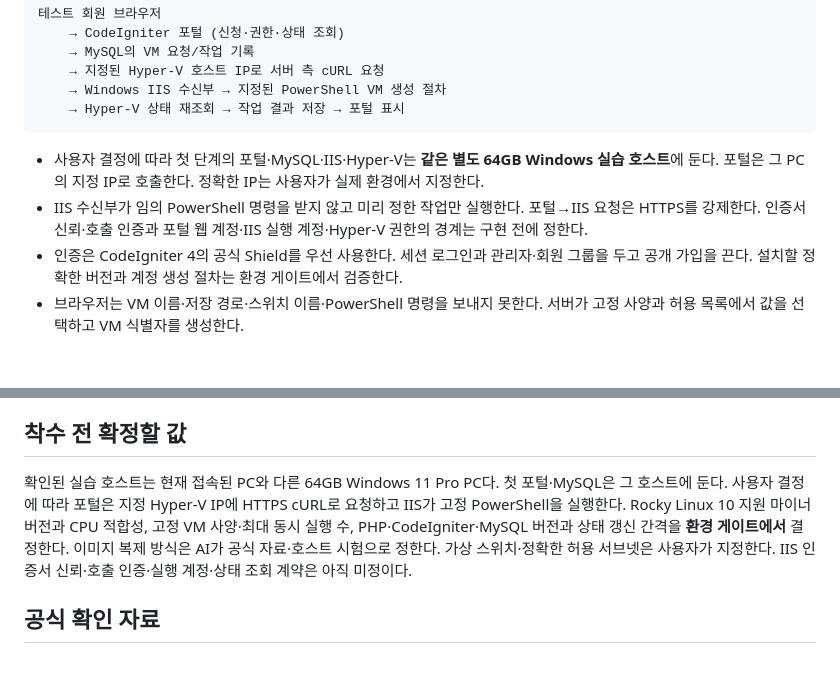
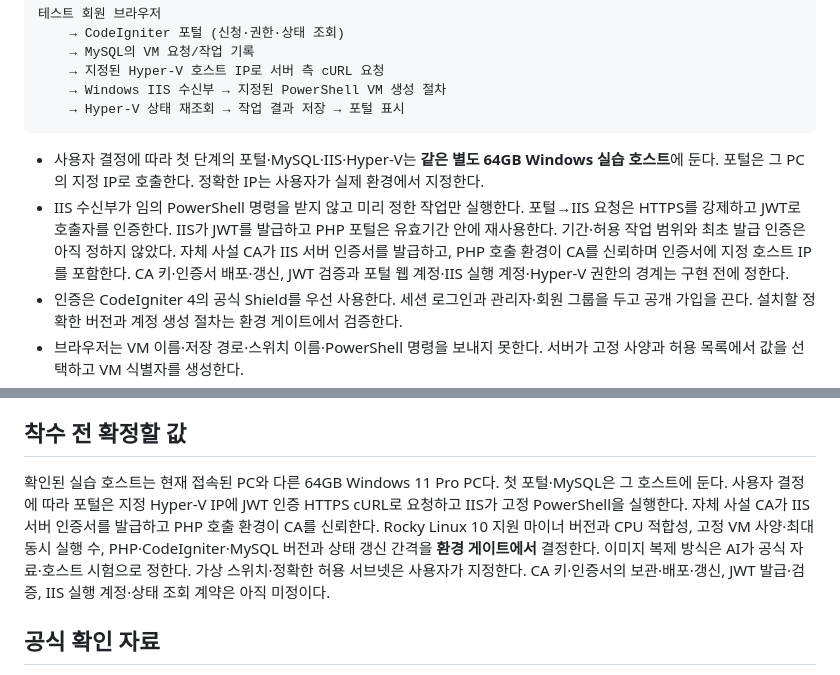
Before and after one commit to wnwjdals7498/cloud-management-portal-lab, a Markdown page: docs/first-working-slice.md, 2 parts joined by grey strips. Rendered like a GitHub page; blank space fills up the shorter version.

````diff
--- a/docs/first-working-slice.md
+++ b/docs/first-working-slice.md
@@ -34,7 +34,7 @@ VM 시작·중지·재시작·삭제·사양 변경의 **포털 기능**, 가상
 ```
 
 - 사용자 결정에 따라 첫 단계의 포털·MySQL·IIS·Hyper-V는 **같은 별도 64GB Windows 실습 호스트**에 둔다. 포털은 그 PC의 지정 IP로 호출한다. 정확한 IP는 사용자가 실제 환경에서 지정한다.
-- IIS 수신부가 임의 PowerShell 명령을 받지 않고 미리 정한 작업만 실행한다. 포털→IIS 요청은 HTTPS를 강제한다. 인증서 신뢰·호출 인증과 포털 웹 계정·IIS 실행 계정·Hyper-V 권한의 경계는 구현 전에 정한다.
+- IIS 수신부가 임의 PowerShell 명령을 받지 않고 미리 정한 작업만 실행한다. 포털→IIS 요청은 HTTPS를 강제하고 JWT로 호출자를 인증한다. IIS가 JWT를 발급하고 PHP 포털은 유효기간 안에 재사용한다. 기간·허용 작업 범위와 최초 발급 인증은 아직 정하지 않았다. 자체 사설 CA가 IIS 서버 인증서를 발급하고, PHP 호출 환경이 CA를 신뢰하며 인증서에 지정 호스트 IP를 포함한다. CA 키·인증서 배포·갱신, JWT 검증과 포털 웹 계정·IIS 실행 계정·Hyper-V 권한의 경계는 구현 전에 정한다.
 - 인증은 CodeIgniter 4의 공식 Shield를 우선 사용한다. 세션 로그인과 관리자·회원 그룹을 두고 공개 가입을 끈다. 설치할 정확한 버전과 계정 생성 절차는 환경 게이트에서 검증한다.
 - 브라우저는 VM 이름·저장 경로·스위치 이름·PowerShell 명령을 보내지 못한다. 서버가 고정 사양과 허용 목록에서 값을 선택하고 VM 식별자를 생성한다.
 - 작업자는 고정된 스크립트와 검증된 입력만 사용한다. 웹 요청에서 임의 명령 문자열을 조립하지 않는다.
@@ -77,7 +77,7 @@ VM 생성 명령은 Windows 저장소의 고정된 절차 한 곳에서 관리
 
 ## 착수 전 확정할 값
 
-확인된 실습 호스트는 현재 접속된 PC와 다른 64GB Windows 11 Pro PC다. 첫 포털·MySQL은 그 호스트에 둔다. 사용자 결정에 따라 포털은 지정 Hyper-V IP에 HTTPS cURL로 요청하고 IIS가 고정 PowerShell을 실행한다. Rocky Linux 10 지원 마이너 버전과 CPU 적합성, 고정 VM 사양·최대 동시 실행 수, PHP·CodeIgniter·MySQL 버전과 상태 갱신 간격을 **환경 게이트에서** 결정한다. 이미지 복제 방식은 AI가 공식 자료·호스트 시험으로 정한다. 가상 스위치·정확한 허용 서브넷은 사용자가 지정한다. IIS 인증서 신뢰·호출 인증·실행 계정·상태 조회 계약은 아직 미정이다.
+확인된 실습 호스트는 현재 접속된 PC와 다른 64GB Windows 11 Pro PC다. 첫 포털·MySQL은 그 호스트에 둔다. 사용자 결정에 따라 포털은 지정 Hyper-V IP에 JWT 인증 HTTPS cURL로 요청하고 IIS가 고정 PowerShell을 실행한다. 자체 사설 CA가 IIS 서버 인증서를 발급하고 PHP 호출 환경이 CA를 신뢰한다. Rocky Linux 10 지원 마이너 버전과 CPU 적합성, 고정 VM 사양·최대 동시 실행 수, PHP·CodeIgniter·MySQL 버전과 상태 갱신 간격을 **환경 게이트에서** 결정한다. 이미지 복제 방식은 AI가 공식 자료·호스트 시험으로 정한다. 가상 스위치·정확한 허용 서브넷은 사용자가 지정한다. CA 키·인증서의 보관·배포·갱신, JWT 발급·검증, IIS 실행 계정·상태 조회 계약은 아직 미정이다.
 
 ## 공식 확인 자료
 
````
Also changed, not shown: docs/plan.md (+2 -2 lines).
